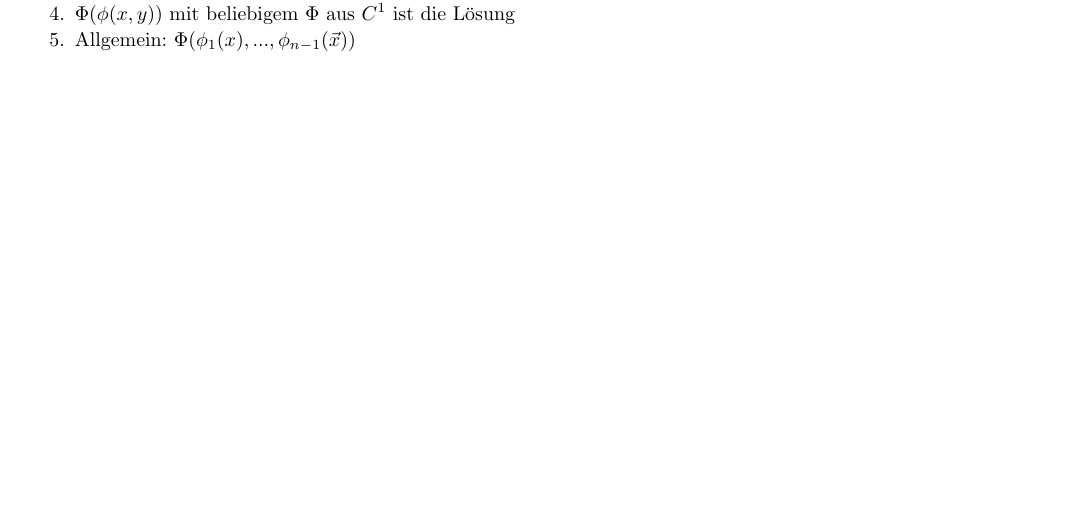
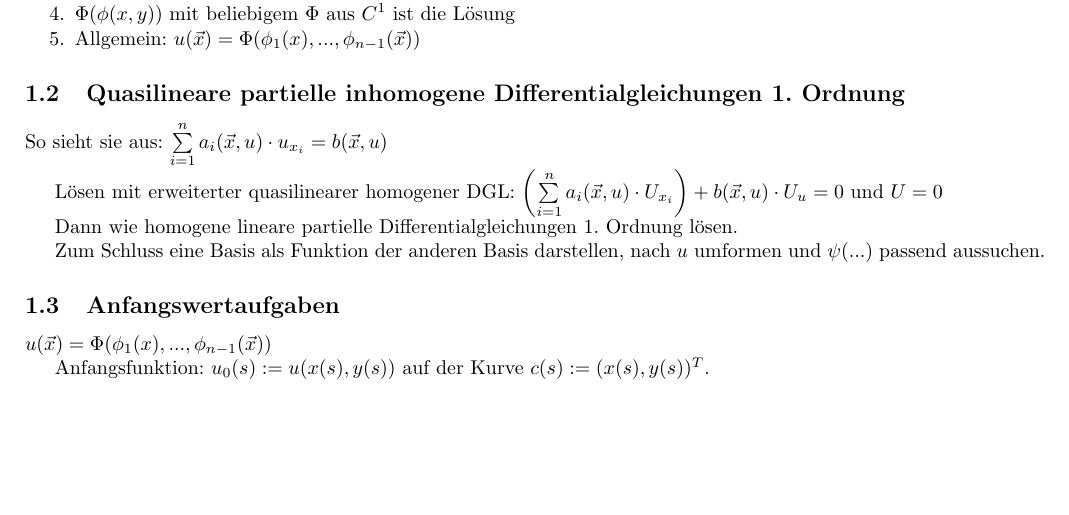
Before and after one commit to sils/learning, a LaTeX document (matheIV/dglII/fs/fs.tex): part of the page, cut so that both start at the same text. Compiled offline with pdfLaTeX.

Commit message:
irrelevant

```diff
--- a/matheIV/dglII/fs/fs.tex
+++ b/matheIV/dglII/fs/fs.tex
@@ -25,7 +25,21 @@
 \end{packed_enum}
 \item Eine der Gleichungen durch Variablen der anderen darstellen: $y = \psi(x, C)$, nach $C(\vec{c})$ umstellen $C(\vec{c}) = \phi(x,y)$
 \item $\Phi(\phi(x,y))$ mit beliebigem $\Phi$ aus $C^1$ ist die Lösung
-\item Allgemein: $\Phi(\phi_1({x}), ... , \phi_{n-1}(\vec{x}))$
+\item Allgemein: $u(\vec{x}) = \Phi(\phi_1({x}), ... , \phi_{n-1}(\vec{x}))$
 \end{packed_enum}
 
+\subsection{Quasilineare partielle inhomogene Differentialgleichungen 1. Ordnung}
+So sieht sie aus: $\sum\limits_{i=1}^n a_i(\vec{x}, u)\cdot u_{x_i} = b(\vec{x}, u)$
+
+Lösen mit erweiterter quasilinearer homogener DGL: $\left( \sum\limits_{i=1}^n a_i(\vec{x}, u)\cdot U_{x_i} \right) + b(\vec{x}, u)\cdot U_u = 0$ und $U = 0$
+
+Dann wie homogene lineare partielle Differentialgleichungen 1. Ordnung lösen.
+
+Zum Schluss eine Basis als Funktion der anderen Basis darstellen, nach $u$ umformen und $\psi(...)$ passend aussuchen.
+
+\subsection{Anfangswertaufgaben}
+$u(\vec{x}) = \Phi(\phi_1({x}), ... , \phi_{n-1}(\vec{x}))$
+
+Anfangsfunktion: $u_0(s) := u(x(s), y(s))$ auf der Kurve $c(s) := (x(s), y(s))^T$.
+
 \end{document}
```
Also changed, not shown: matheIV/dglII/fs/fs.pdf, matheIV/dglII/fs/fs.tex (4 more changed lines).
